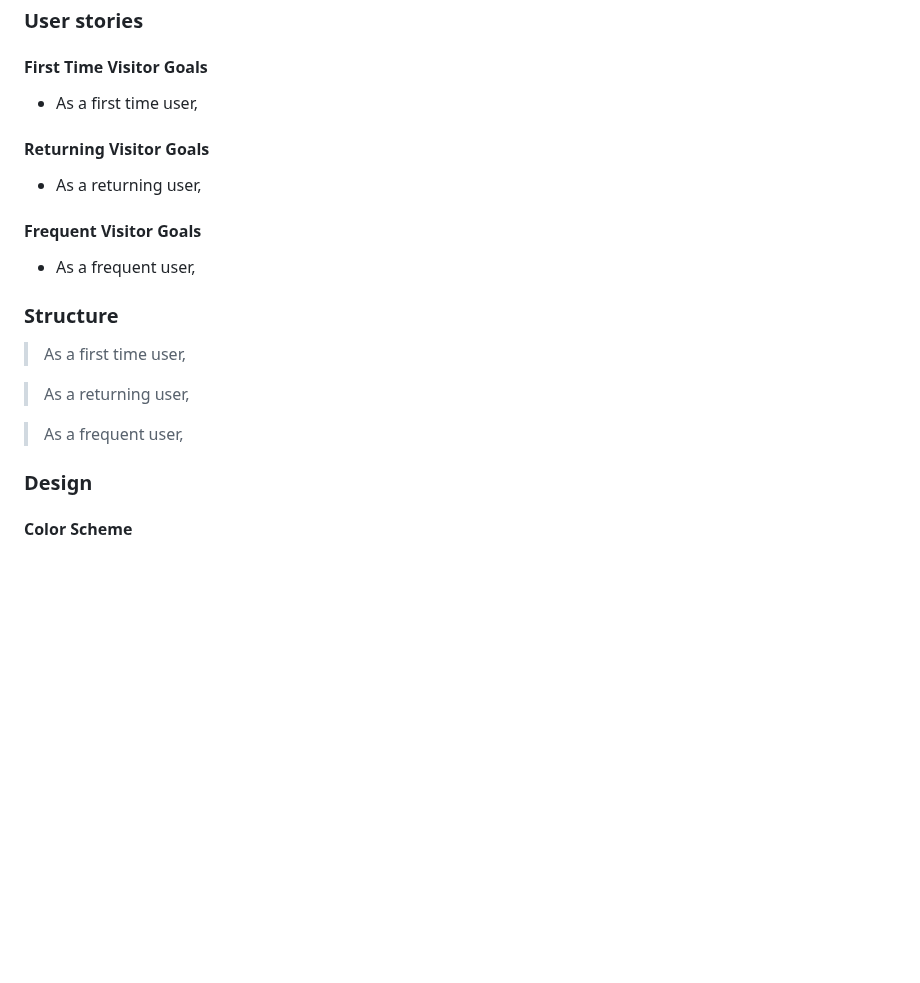
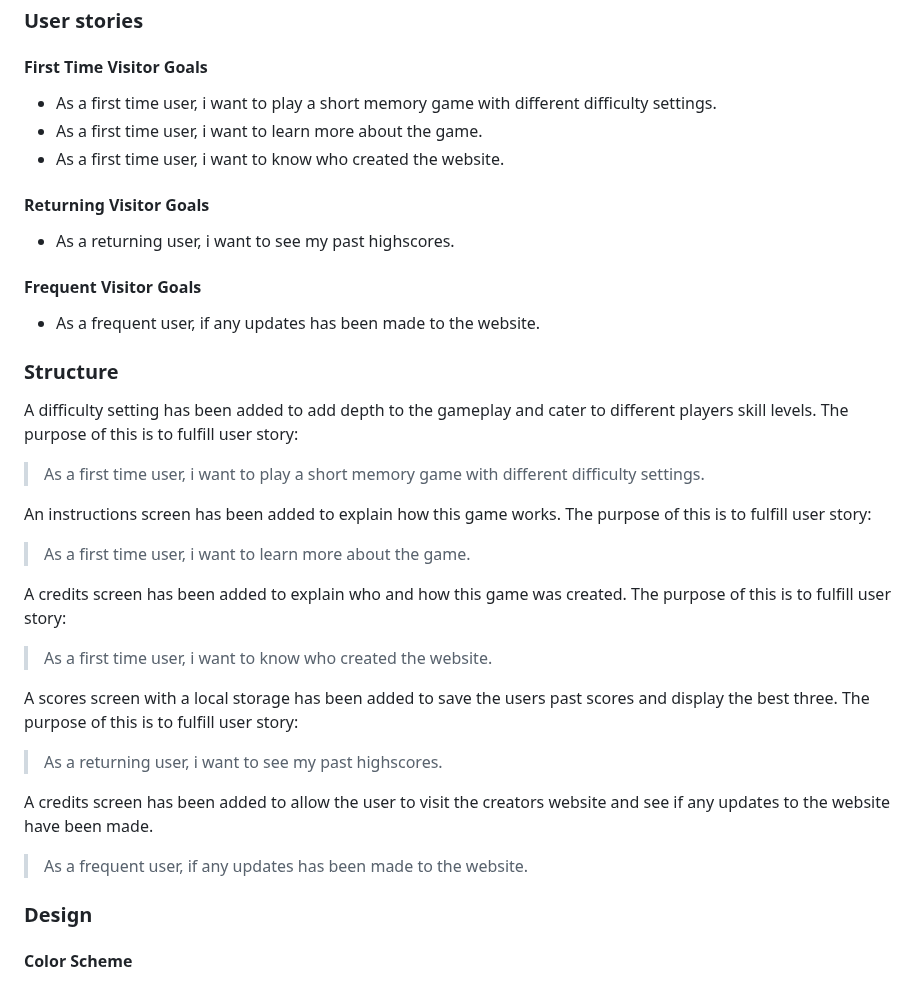
Before and after one commit to NixTS/remember-the-colors, a Markdown page: README.md, the part around the change. Rendered like a GitHub page; blank space fills up the shorter version.

Commit message:
docs: Add user stories to README.md

```diff
--- a/README.md
+++ b/README.md
@@ -19,23 +19,39 @@ The game's objective is simple yet stimulating: players must mimic a sequence of
 
 #### **First Time Visitor Goals**
 
-+ As a first time user,
++ As a first time user, i want to play a short memory game with different difficulty settings.
++ As a first time user, i want to learn more about the game.
++ As a first time user, i want to know who created the website.
 
 #### **Returning Visitor Goals**
 
-+ As a returning user,
++ As a returning user, i want to see my past highscores.
 
 #### **Frequent Visitor Goals**
 
-+ As a frequent user,
++ As a frequent user, if any updates has been made to the website.
 
 ### **Structure**
 
-> As a first time user,
+A difficulty setting has been added to add depth to the gameplay and cater to different players skill levels.
+The purpose of this is to fulfill user story:
+> As a first time user, i want to play a short memory game with different difficulty settings.
 
-> As a returning user,
+An instructions screen has been added to explain how this game works.
+The purpose of this is to fulfill user story:
+> As a first time user, i want to learn more about the game.
 
-> As a frequent user,
+A credits screen has been added to explain who and how this game was created.
+The purpose of this is to fulfill user story:
+> As a first time user, i want to know who created the website.
+
+A scores screen with a local storage has been added to save the users past scores and display the best three.
+The purpose of this is to fulfill user story:
+> As a returning user, i want to see my past highscores.
+
+A credits screen has been added to allow the user to visit the creators website and see if any updates to the website have been made.
+> As a frequent user, if any updates has been made to the website.
+
 
 ### **Design**
 
```
